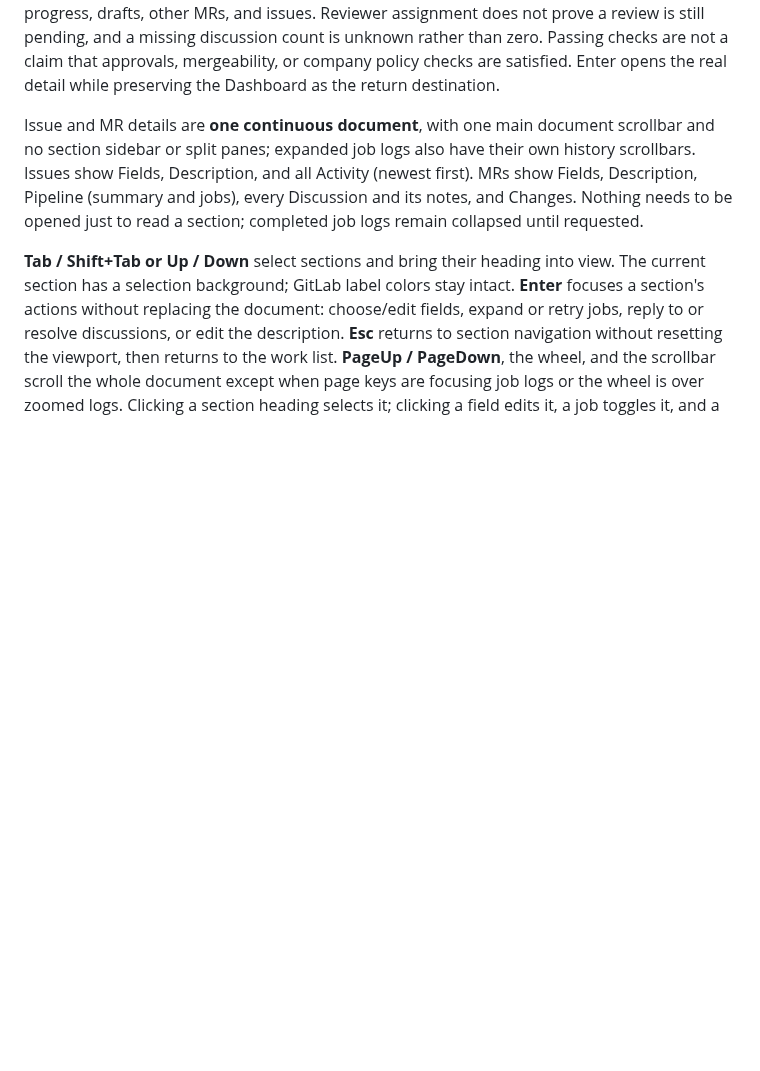
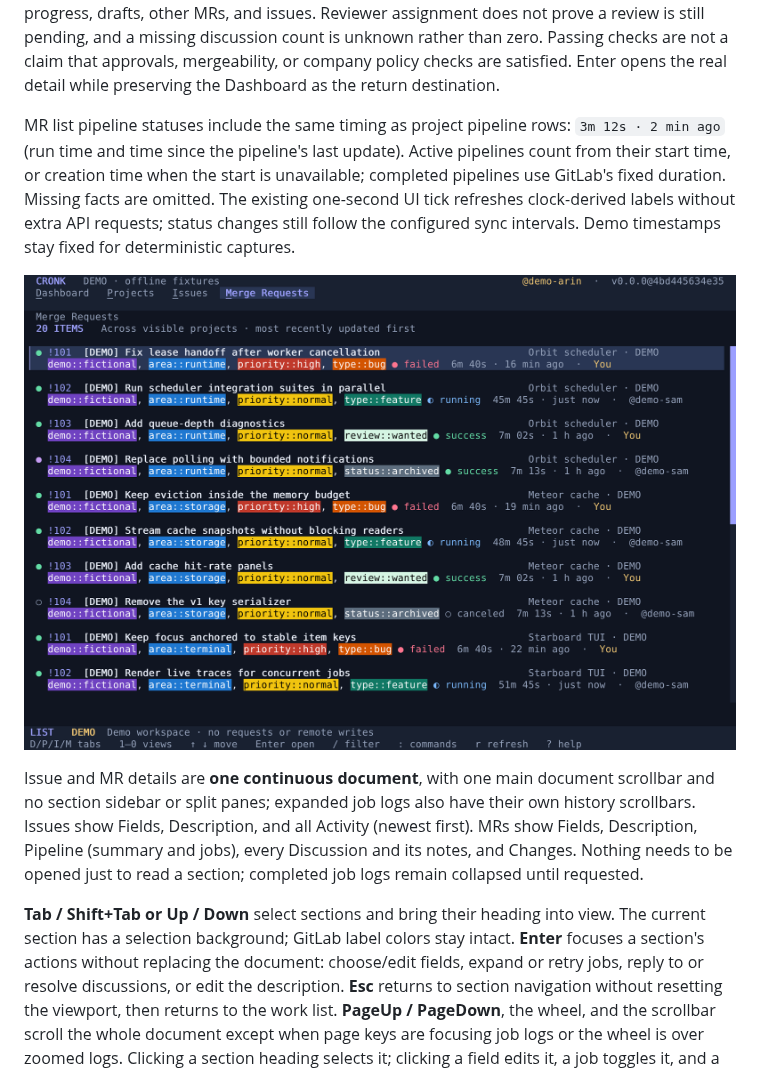
Before and after one commit to maurice/cronk, a Markdown page: README.md, the part around the change. Drawn GitHub-style; pictures changed too: docs/merge-requests.png (added); blank space fills up the shorter version.

Commit message:
Show live pipeline timings in merge request lists

```diff
--- a/README.md
+++ b/README.md
@@ -115,6 +115,10 @@ Lists use a quarter-viewport boundary: the cursor moves to the lower/upper quart
 Overflowing lists, detail panes, dialogs, and multiline editors show a theme-colored scrollbar at their right edge. The thumb indicates the visible fraction and current position; click the track or drag the thumb to scroll. Mouse scrolling keeps list selection visible, keyboard navigation continues from there, and unchanged refreshes do not pull the viewport back. Scrollbars disappear when content fits. Pointer hover lifts interactive surfaces slightly so tabs, rows, visibility dots, section headers, fields, jobs, discussions, dialog actions, completion choices, and scrollbar thumbs react before a click; selected rows stay distinct from hover. Clicks briefly flash a stronger lift unless `animations = false`.
 
 The Dashboard shows open work where you are the author, assignee, or (for MRs) a reviewer. Each row separates **why it is here** (your role) from its **attention signals**: failed pipeline, known unresolved threads, reviewer assignment, missing reviewers on your ready MR, passing/in-progress checks, draft state, or otherwise open work. Multiple signals can appear together. It orders actionable blockers first, then review assignments and reviewer gaps, then checks in progress, drafts, other MRs, and issues. Reviewer assignment does not prove a review is still pending, and a missing discussion count is unknown rather than zero. Passing checks are not a claim that approvals, mergeability, or company policy checks are satisfied. Enter opens the real detail while preserving the Dashboard as the return destination.
+
+MR list pipeline statuses include the same timing as project pipeline rows: `3m 12s · 2 min ago` (run time and time since the pipeline's last update). Active pipelines count from their start time, or creation time when the start is unavailable; completed pipelines use GitLab's fixed duration. Missing facts are omitted. The existing one-second UI tick refreshes clock-derived labels without extra API requests; status changes still follow the configured sync intervals. Demo timestamps stay fixed for deterministic captures.
+
+![Merge request list with pipeline timings](docs/merge-requests.png)
 
 Issue and MR details are **one continuous document**, with one main document scrollbar and no section sidebar or split panes; expanded job logs also have their own history scrollbars. Issues show Fields, Description, and all Activity (newest first). MRs show Fields, Description, Pipeline (summary and jobs), every Discussion and its notes, and Changes. Nothing needs to be opened just to read a section; completed job logs remain collapsed until requested.
 
```
Also changed, not shown: 6 other files.
